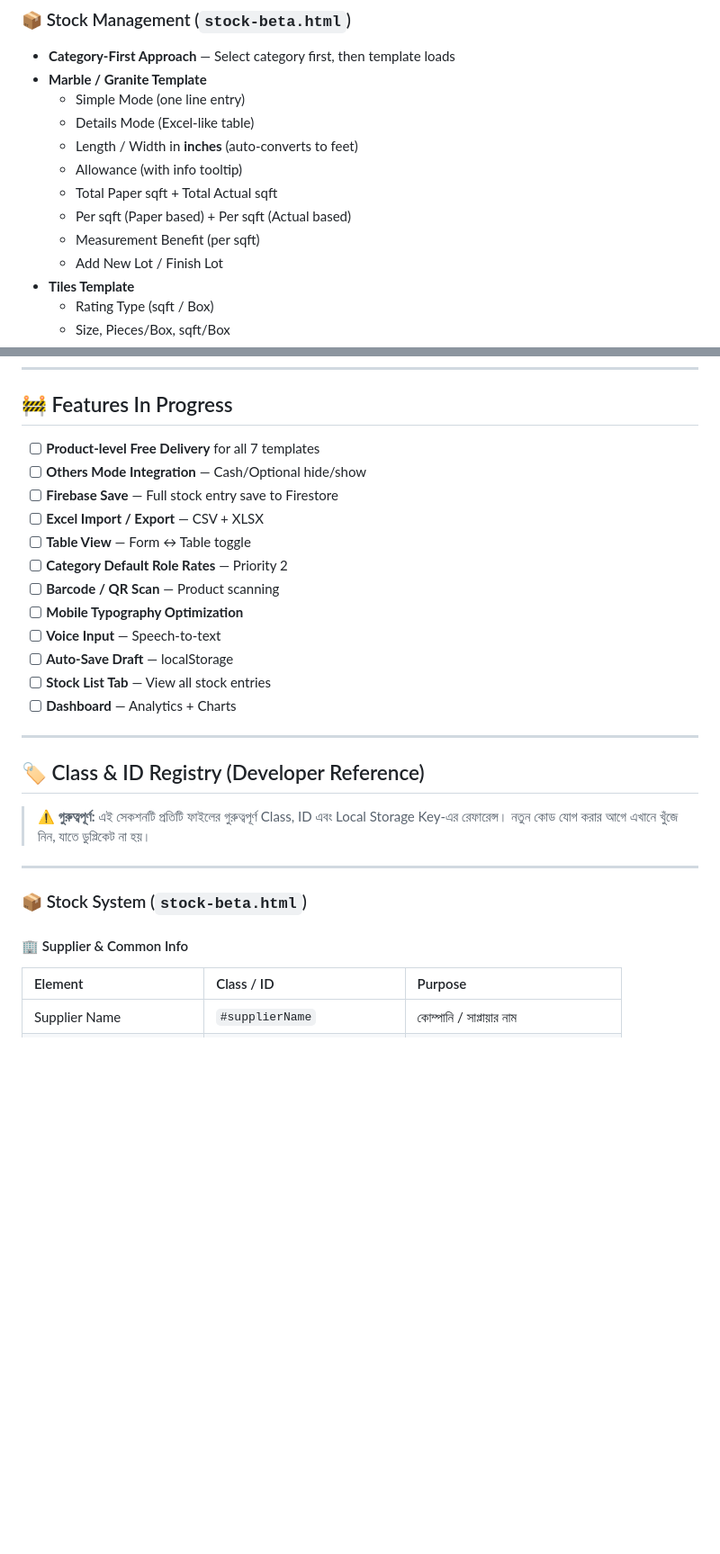
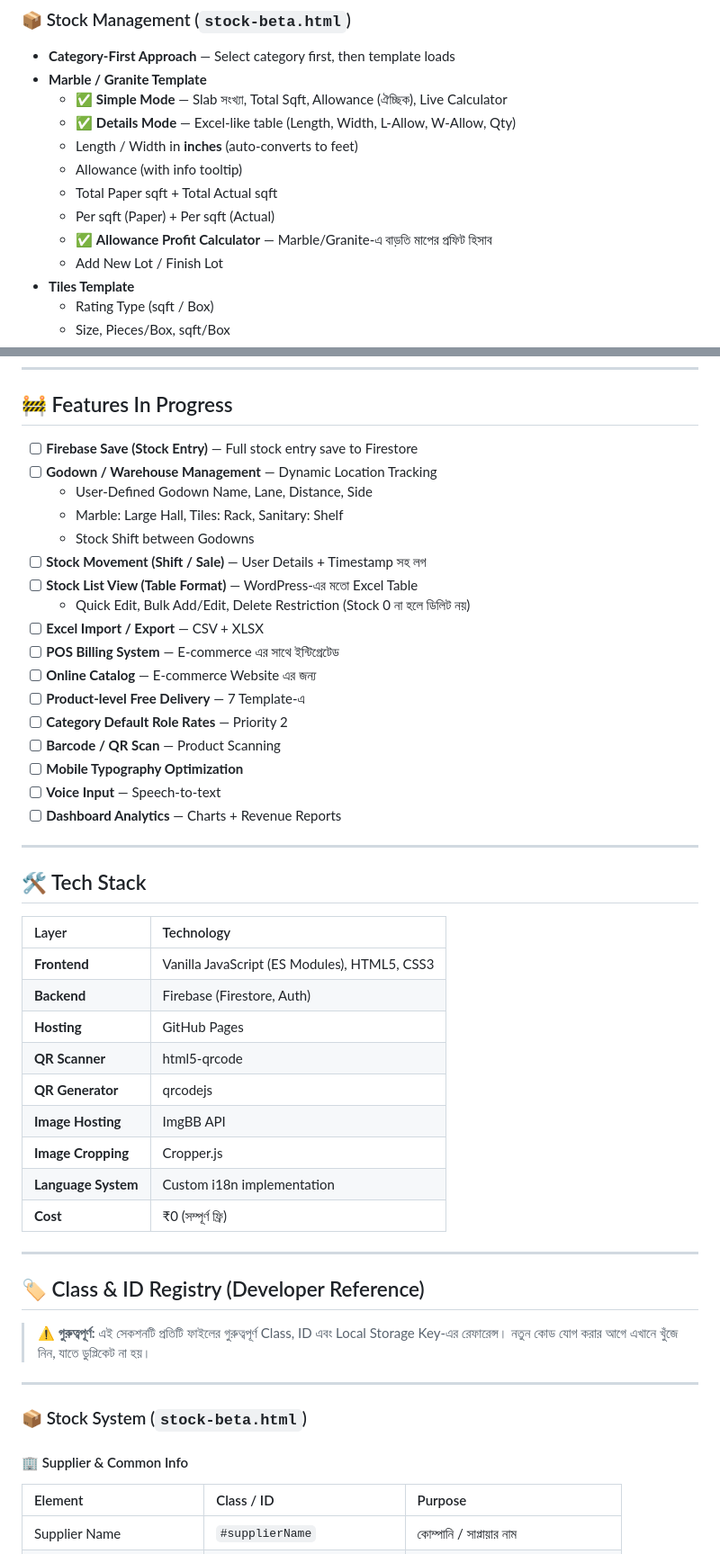
Before and after one commit to abedulonline-glitch/coupon-app, a Markdown page: README.md, 2 parts joined by grey strips. Shown at 90% size. Rendered like a GitHub page; blank space fills up the shorter version.

```diff
--- a/README.md
+++ b/README.md
@@ -90,13 +91,13 @@ Each admin can manage their own business with separate coupons, stock, team, and
 
 - **Category-First Approach** — Select category first, then template loads
 - **Marble / Granite Template**
-  - Simple Mode (one line entry)
-  - Details Mode (Excel-like table)
+  - ✅ **Simple Mode** — Slab সংখ্যা, Total Sqft, Allowance (ঐচ্ছিক), Live Calculator
+  - ✅ **Details Mode** — Excel-like table (Length, Width, L-Allow, W-Allow, Qty)
   - Length / Width in **inches** (auto-converts to feet)
   - Allowance (with info tooltip)
   - Total Paper sqft + Total Actual sqft
-  - Per sqft (Paper based) + Per sqft (Actual based)
-  - Measurement Benefit (per sqft)
+  - Per sqft (Paper) + Per sqft (Actual)
+  - ✅ **Allowance Profit Calculator** — Marble/Granite-এ বাড়তি মাপের প্রফিট হিসাব
   - Add New Lot / Finish Lot
 - **Tiles Template**
   - Rating Type (sqft / Box)
@@ -155,23 +179,41 @@ Each admin can manage their own business with separate coupons, stock, team, and
 
 ## 🚧 Features In Progress
 
-<!-- AUTO_FEATURES_IN_PROGRESS_START -->
-- [ ] **Product-level Free Delivery** for all 7 templates
-- [ ] **Others Mode Integration** — Cash/Optional hide/show
-- [ ] **Firebase Save** — Full stock entry save to Firestore
+- [ ] **Firebase Save (Stock Entry)** — Full stock entry save to Firestore
+- [ ] **Godown / Warehouse Management** — Dynamic Location Tracking
+  - User-Defined Godown Name, Lane, Distance, Side
+  - Marble: Large Hall, Tiles: Rack, Sanitary: Shelf
+  - Stock Shift between Godowns
+- [ ] **Stock Movement (Shift / Sale)** — User Details + Timestamp সহ লগ
+- [ ] **Stock List View (Table Format)** — WordPress-এর মতো Excel Table
+  - Quick Edit, Bulk Add/Edit, Delete Restriction (Stock 0 না হলে ডিলিট নয়)
 - [ ] **Excel Import / Export** — CSV + XLSX
-- [ ] **Table View** — Form ↔ Table toggle
+- [ ] **POS Billing System** — E-commerce এর সাথে ইন্টিগ্রেটেড
+- [ ] **Online Catalog** — E-commerce Website এর জন্য
+- [ ] **Product-level Free Delivery** — 7 Template-এ
 - [ ] **Category Default Role Rates** — Priority 2
-- [ ] **Barcode / QR Scan** — Product scanning
+- [ ] **Barcode / QR Scan** — Product Scanning
 - [ ] **Mobile Typography Optimization**
 - [ ] **Voice Input** — Speech-to-text
-- [ ] **Auto-Save Draft** — localStorage
-- [ ] **Stock List Tab** — View all stock entries
-- [ ] **Dashboard** — Analytics + Charts
-<!-- AUTO_FEATURES_IN_PROGRESS_END -->
+- [ ] **Dashboard Analytics** — Charts + Revenue Reports
 
 ---
 
+## 🛠 Tech Stack
+
+| Layer | Technology |
+|:---|:---|
+| **Frontend** | Vanilla JavaScript (ES Modules), HTML5, CSS3 |
+| **Backend** | Firebase (Firestore, Auth) |
+| **Hosting** | GitHub Pages |
+| **QR Scanner** | html5-qrcode |
+| **QR Generator** | qrcodejs |
+| **Image Hosting** | ImgBB API |
+| **Image Cropping** | Cropper.js |
+| **Language System** | Custom i18n implementation |
+| **Cost** | ₹0 (সম্পূর্ণ ফ্রি) |
+
+---
 ## 🏷️ Class & ID Registry (Developer Reference)
 
 > **⚠️ গুরুত্বপূর্ণ:** এই সেকশনটি প্রতিটি ফাইলের গুরুত্বপূর্ণ Class, ID এবং Local Storage Key-এর রেফারেন্স। নতুন কোড যোগ করার আগে এখানে খুঁজে নিন, যাতে ডুপ্লিকেট না হয়।
@@ -181,6 +223,7 @@ Each admin can manage their own business with separate coupons, stock, team, and
 ### 📦 Stock System (`stock-beta.html`)
 
 #### 🏢 Supplier & Common Info
+
 | Element | Class / ID | Purpose |
 |:---|:---|:---|
 | Supplier Name | `#supplierName` | কোম্পানি / সাপ্লায়ার নাম |
```
Also changed, not shown: other parts of README.md (+114 -140 lines).
